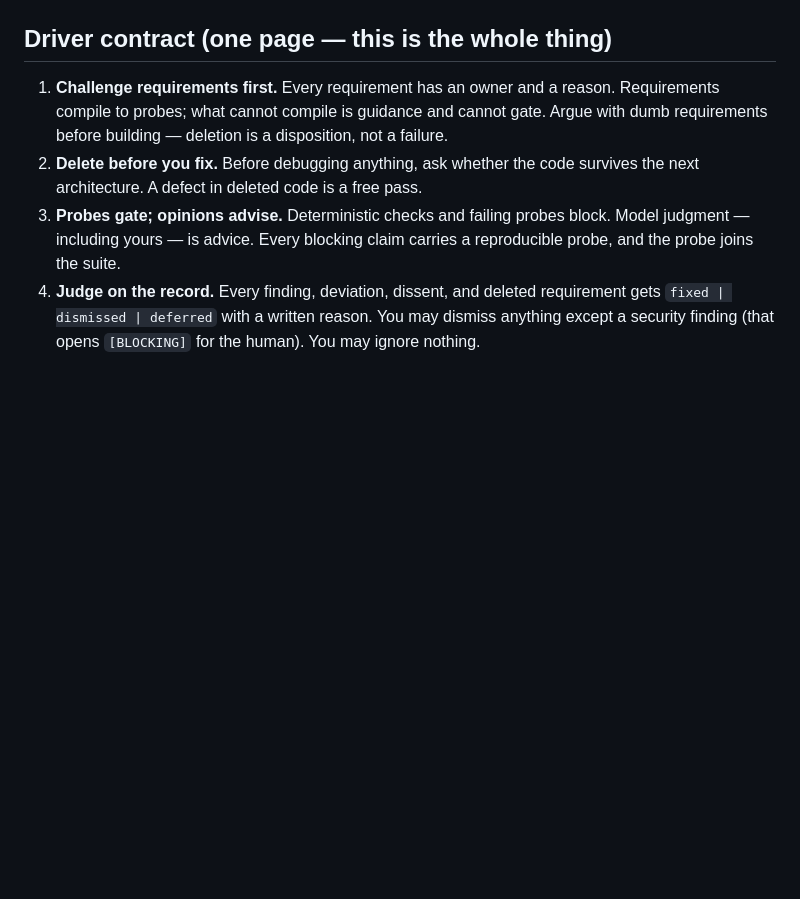
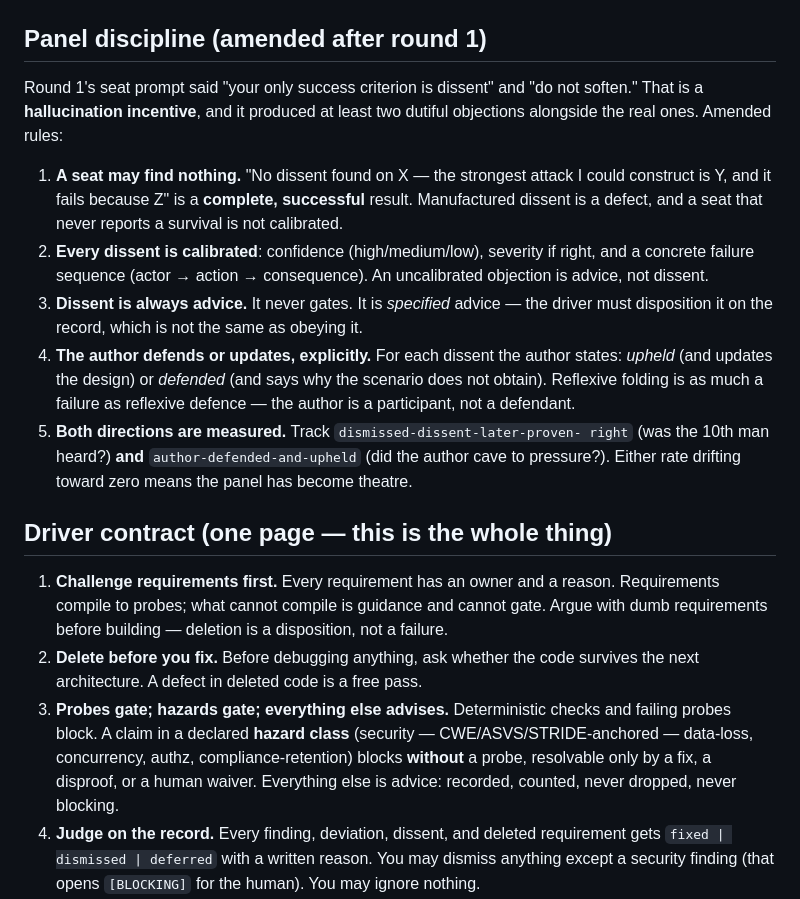
Before and after one commit to aalexander/plinth, a Markdown page: docs/CANARY-V1.md, the part around one of its changes. GitHub-like rendering; blank space fills up the shorter version.

```diff
--- a/docs/CANARY-V1.md
+++ b/docs/CANARY-V1.md
@@ -168,3 +219,28 @@ residue.
+## Panel discipline (amended after round 1)
+
+Round 1's seat prompt said "your only success criterion is dissent" and "do not
+soften." That is a **hallucination incentive**, and it produced at least two
+dutiful objections alongside the real ones. Amended rules:
+
+1. **A seat may find nothing.** "No dissent found on X — the strongest attack I
+   could construct is Y, and it fails because Z" is a **complete, successful**
+   result. Manufactured dissent is a defect, and a seat that never reports a
+   survival is not calibrated.
+2. **Every dissent is calibrated**: confidence (high/medium/low), severity if
+   right, and a concrete failure sequence (actor → action → consequence). An
+   uncalibrated objection is advice, not dissent.
+3. **Dissent is always advice.** It never gates. It is *specified* advice —
+   the driver must disposition it on the record, which is not the same as
+   obeying it.
+4. **The author defends or updates, explicitly.** For each dissent the author
+   states: *upheld* (and updates the design) or *defended* (and says why the
+   scenario does not obtain). Reflexive folding is as much a failure as
+   reflexive defence — the author is a participant, not a defendant.
+5. **Both directions are measured.** Track `dismissed-dissent-later-proven-
+   right` (was the 10th man heard?) **and** `author-defended-and-upheld`
+   (did the author cave to pressure?). Either rate drifting toward zero means
+   the panel has become theatre.
+
 ## Driver contract (one page — this is the whole thing)
 
 1. **Challenge requirements first.** Every requirement has an owner and a
@@ -173,9 +249,12 @@ residue.
    disposition, not a failure.
 2. **Delete before you fix.** Before debugging anything, ask whether the code
    survives the next architecture. A defect in deleted code is a free pass.
-3. **Probes gate; opinions advise.** Deterministic checks and failing probes
-   block. Model judgment — including yours — is advice. Every blocking claim
-   carries a reproducible probe, and the probe joins the suite.
+3. **Probes gate; hazards gate; everything else advises.** Deterministic checks
+   and failing probes block. A claim in a declared **hazard class** (security —
+   CWE/ASVS/STRIDE-anchored — data-loss, concurrency, authz,
+   compliance-retention) blocks **without** a probe, resolvable only by a fix, a
+   disproof, or a human waiver. Everything else is advice: recorded, counted,
+   never dropped, never blocking.
 4. **Judge on the record.** Every finding, deviation, dissent, and deleted
    requirement gets `fixed | dismissed | deferred` with a written reason. You
    may dismiss anything except a security finding (that opens `[BLOCKING]`
```
Also changed, not shown: other parts of docs/CANARY-V1.md (+51 -0 lines).
